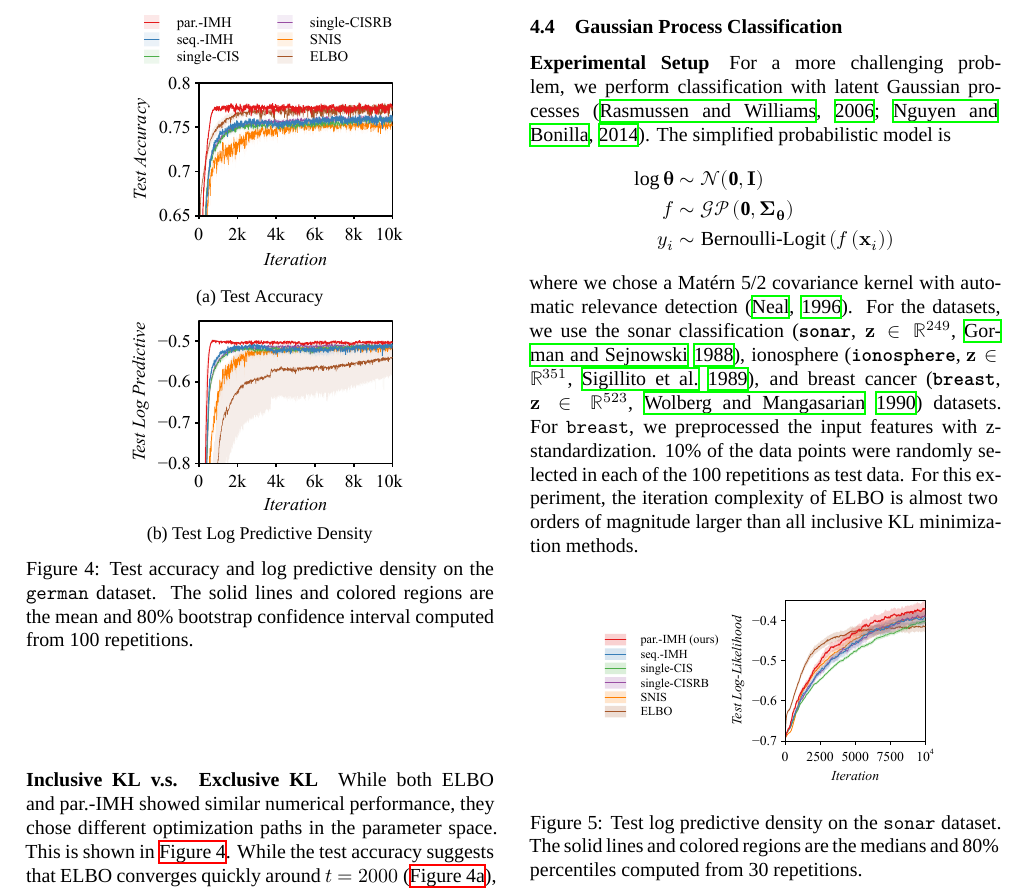
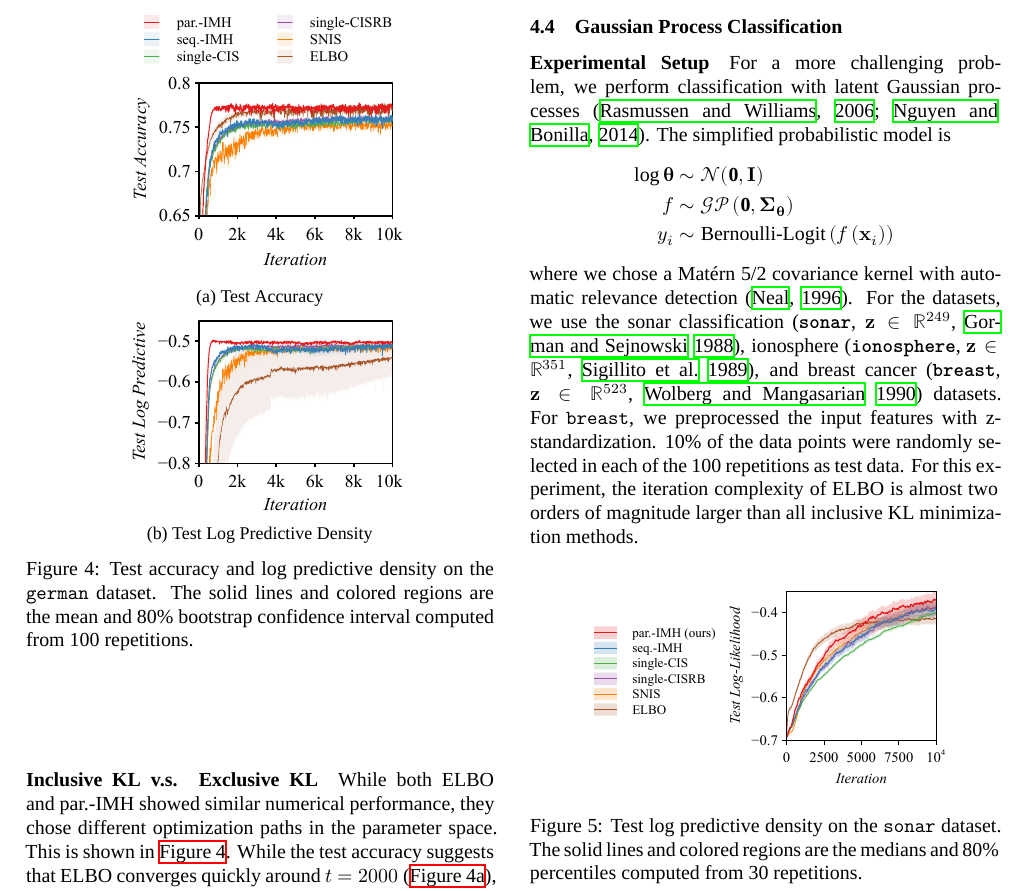
Before and after one commit to Red-Portal/KLpqVI.jl, a LaTeX paper (papers/aistats2022/master.tex, which reads papers/aistats2022/evaluation.tex): part of page 7 of 17, cut so that both start at the same text. Compiled offline with XeLaTeX; a missing font is replaced by an installed copy or a similar font.

Commit message:
bump overleaf

```diff
--- a/papers/aistats2022/evaluation.tex
+++ b/papers/aistats2022/evaluation.tex
@@ -159,7 +159,7 @@ For this experiment, the iteration complexity of ELBO is almost two orders of ma
 %
 \begin{figure}[H]
   \centering
-     \includegraphics[scale=0.75]{figures/sonar_01.pdf}
+     \includegraphics[scale=0.8]{figures/sonar_01.pdf}
   %% \subfloat[\texttt{german}]{
   %%   \includegraphics[scale=0.75]{figures/breast_01.pdf}
   %% } \\
```
